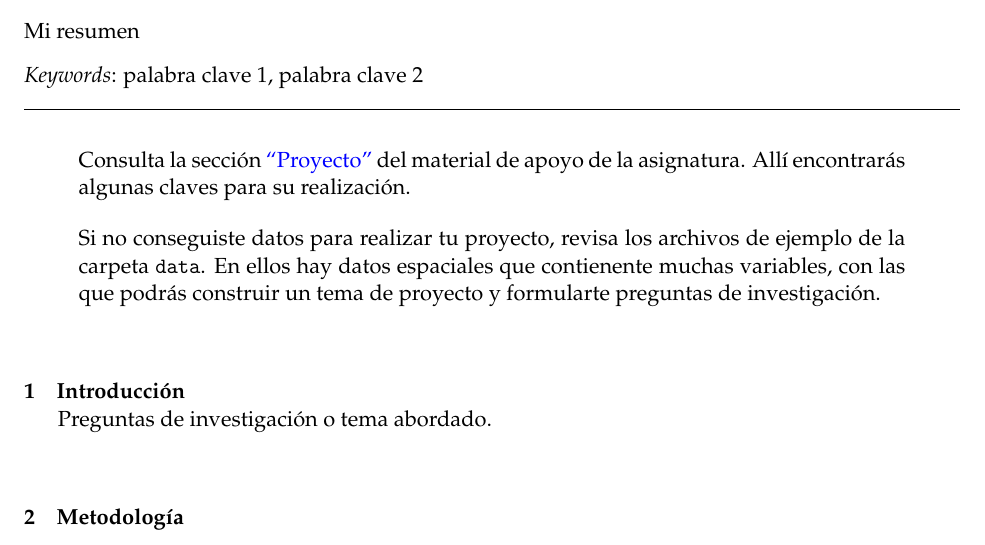
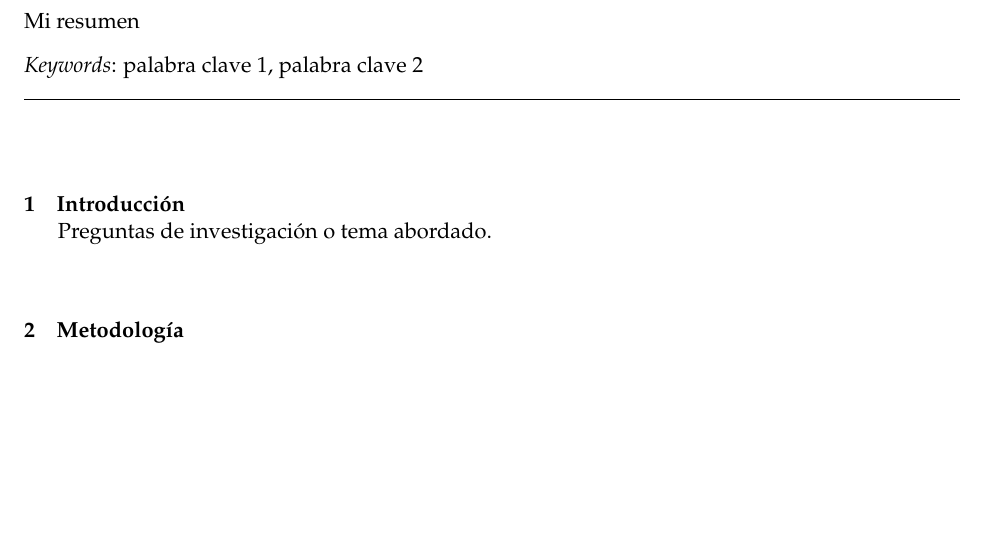
Before and after one commit to robertomarte/unidad-0-asignacion-99-mi-proyecto, an R Markdown document (proyecto.Rmd): part of page 1 of 2 before the commit and part of the page after it, cut so that both start at the same text, the shorter picture padded with empty space. Rendered offline with R 4.5, knitr and Pandoc, then LaTeX, with nearby package versions.

Commit message:
files renamed

```diff
--- a/manuscrito.Rmd
+++ b/proyecto.Rmd
@@ -30,9 +30,6 @@ header-includes:
   \newcommand{\elandscape}{\end{landscape}}
 ---
 
-> Consulta la sección ["Proyecto"](https://github.com/maestria-geotel-master/material-de-apoyo/blob/master/programa-analisis-espacial.md#proyecto) del material de apoyo de la asignatura. Allí encontrarás algunas claves para su realización.
-
-> Si no conseguiste datos para realizar tu proyecto, revisa los archivos de ejemplo de la carpeta `data`. En ellos hay datos espaciales que contienente muchas variables,  con las que podrás construir un tema de proyecto y formularte preguntas de investigación.
 
 # Introducción
 
```
Also changed, not shown: README.md, manuscrito.pdf (deleted), manuscrito.tex (deleted).
